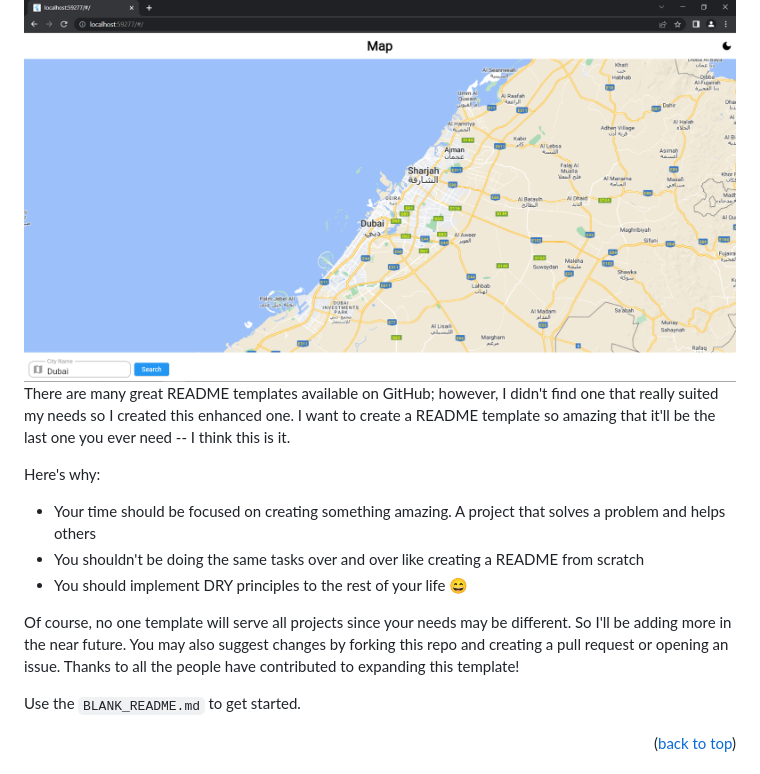
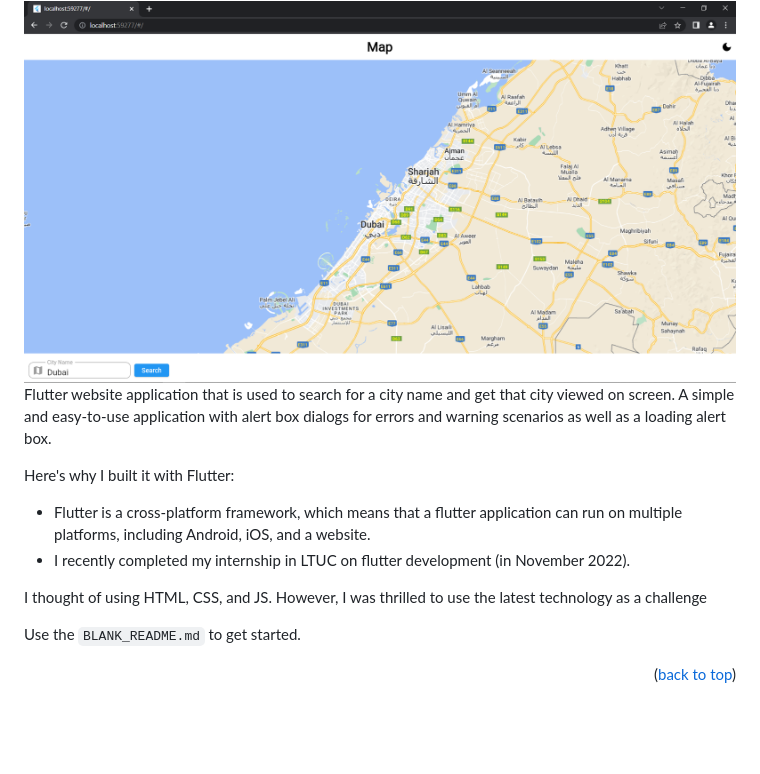
Before and after one commit to Ramsay99/PwC_Intern_Assignment, a Markdown page: README.md, the part around the change. Rendered like a GitHub page; blank space fills up the shorter version.

```diff
--- a/README.md
+++ b/README.md
@@ -75,15 +75,15 @@
 
 <img src="https://github.com/Ramsay99/PwC_Intern_Assignment/blob/master/Screen%20Shots/outPut-result.PNG" alt="outPut-result img">
 
-There are many great README templates available on GitHub; however, I didn't find one that really suited my needs so I created this enhanced one. I want to create a README template so amazing that it'll be the last one you ever need -- I think this is it.
+Flutter website application that is used to search for a city name and get that city viewed on screen.
+A simple and easy-to-use application with alert box dialogs for errors and warning scenarios as well as a loading alert box.
 
-Here's why:
+Here's why I built it with Flutter:
 
-- Your time should be focused on creating something amazing. A project that solves a problem and helps others
-- You shouldn't be doing the same tasks over and over like creating a README from scratch
-- You should implement DRY principles to the rest of your life :smile:
+- Flutter is a cross-platform framework, which means that a flutter application can run on multiple platforms, including Android, iOS, and a website.
+- I recently completed my internship in LTUC on flutter development (in November 2022).
 
-Of course, no one template will serve all projects since your needs may be different. So I'll be adding more in the near future. You may also suggest changes by forking this repo and creating a pull request or opening an issue. Thanks to all the people have contributed to expanding this template!
+I thought of using HTML, CSS, and JS. However, I was thrilled to use the latest technology as a challenge
 
 Use the `BLANK_README.md` to get started.
 
```
